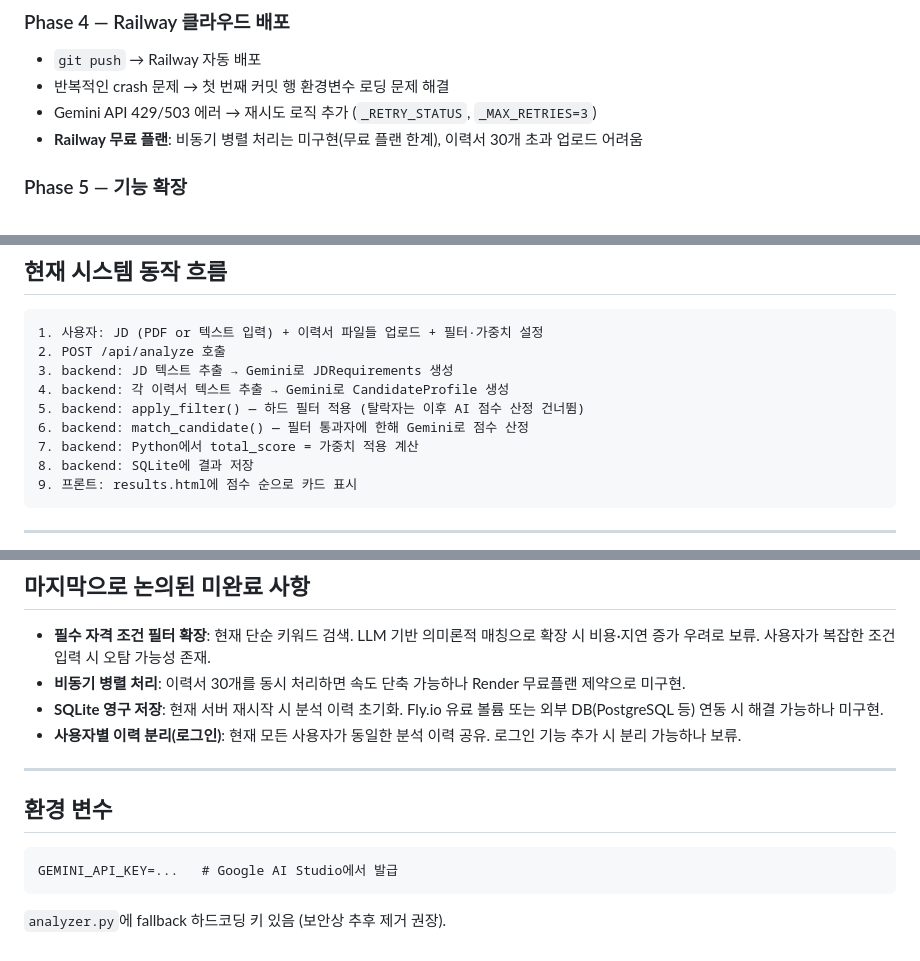
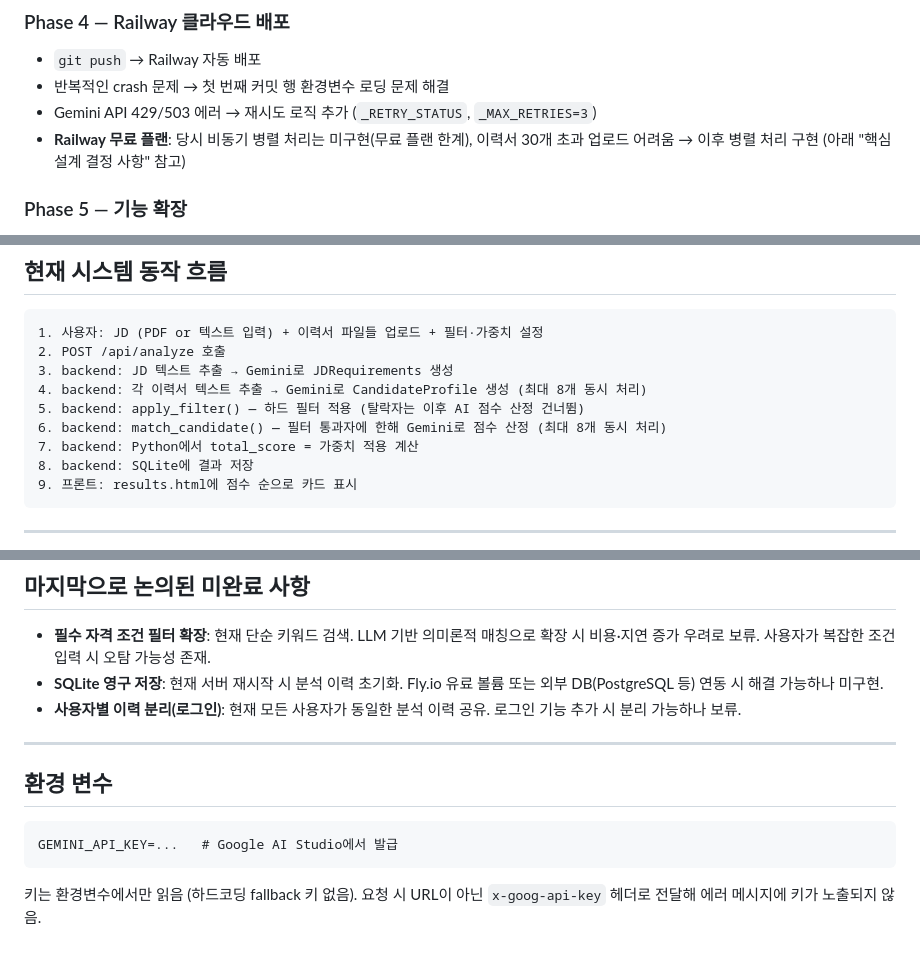
Before and after one commit to castle0tiger/Job-description-matching-algorithm, a Markdown page: CLAUDE.md, 3 parts joined by grey strips. Drawn GitHub-style.

Commit message:
docs: CLAUDE.md의 오래된 내용 정리 (병렬 처리 구현됨, fallback 키 없음)
Co-Authored-By: Claude Opus 5.5 <noreply@anthropic.com>

````diff
--- a/CLAUDE.md
+++ b/CLAUDE.md
@@ -71,7 +71,7 @@ JDcandidate_algorism/
 - `git push` → Railway 자동 배포
 - 반복적인 crash 문제 → 첫 번째 커밋 행 환경변수 로딩 문제 해결
 - Gemini API 429/503 에러 → 재시도 로직 추가 (`_RETRY_STATUS`, `_MAX_RETRIES=3`)
-- **Railway 무료 플랜**: 비동기 병렬 처리는 미구현(무료 플랜 한계), 이력서 30개 초과 업로드 어려움
+- **Railway 무료 플랜**: 당시 비동기 병렬 처리는 미구현(무료 플랜 한계), 이력서 30개 초과 업로드 어려움 → 이후 병렬 처리 구현 (아래 "핵심 설계 결정 사항" 참고)
 
 ### Phase 5 — 기능 확장
 - **분석 이력 저장**: SQLite DB (`database.py`), 이력 조회·삭제 API, `history.html`
@@ -148,9 +148,9 @@ JDcandidate_algorism/
 1. 사용자: JD (PDF or 텍스트 입력) + 이력서 파일들 업로드 + 필터·가중치 설정
 2. POST /api/analyze 호출
 3. backend: JD 텍스트 추출 → Gemini로 JDRequirements 생성
-4. backend: 각 이력서 텍스트 추출 → Gemini로 CandidateProfile 생성
+4. backend: 각 이력서 텍스트 추출 → Gemini로 CandidateProfile 생성 (최대 8개 동시 처리)
 5. backend: apply_filter() — 하드 필터 적용 (탈락자는 이후 AI 점수 산정 건너뜀)
-6. backend: match_candidate() — 필터 통과자에 한해 Gemini로 점수 산정
+6. backend: match_candidate() — 필터 통과자에 한해 Gemini로 점수 산정 (최대 8개 동시 처리)
 7. backend: Python에서 total_score = 가중치 적용 계산
 8. backend: SQLite에 결과 저장
 9. 프론트: results.html에 점수 순으로 카드 표시
@@ -207,7 +208,6 @@ git push
 ## 마지막으로 논의된 미완료 사항
 
 - **필수 자격 조건 필터 확장**: 현재 단순 키워드 검색. LLM 기반 의미론적 매칭으로 확장 시 비용·지연 증가 우려로 보류. 사용자가 복잡한 조건 입력 시 오탐 가능성 존재.
-- **비동기 병렬 처리**: 이력서 30개를 동시 처리하면 속도 단축 가능하나 Render 무료플랜 제약으로 미구현.
 - **SQLite 영구 저장**: 현재 서버 재시작 시 분석 이력 초기화. Fly.io 유료 볼륨 또는 외부 DB(PostgreSQL 등) 연동 시 해결 가능하나 미구현.
 - **사용자별 이력 분리(로그인)**: 현재 모든 사용자가 동일한 분석 이력 공유. 로그인 기능 추가 시 분리 가능하나 보류.
 
@@ -219,4 +219,4 @@ git push
 GEMINI_API_KEY=...   # Google AI Studio에서 발급
 ```
 
-`analyzer.py`에 fallback 하드코딩 키 있음 (보안상 추후 제거 권장).
+키는 환경변수에서만 읽음 (하드코딩 fallback 키 없음). 요청 시 URL이 아닌 `x-goog-api-key` 헤더로 전달해 에러 메시지에 키가 노출되지 않음.
````
Also changed, not shown: other parts of CLAUDE.md (+2 -1 lines).
